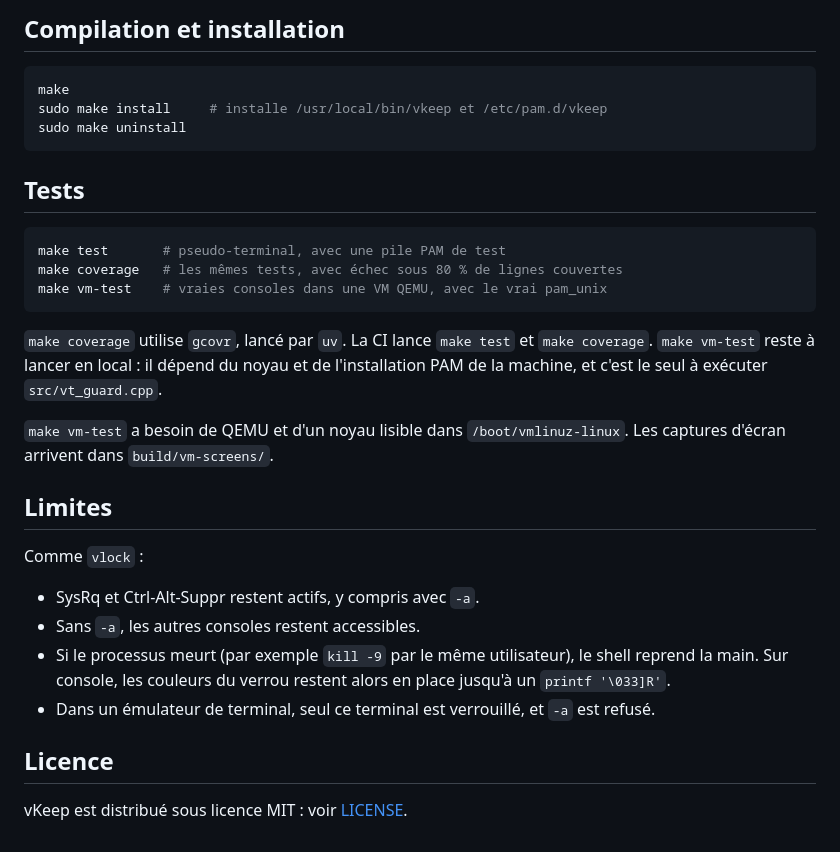
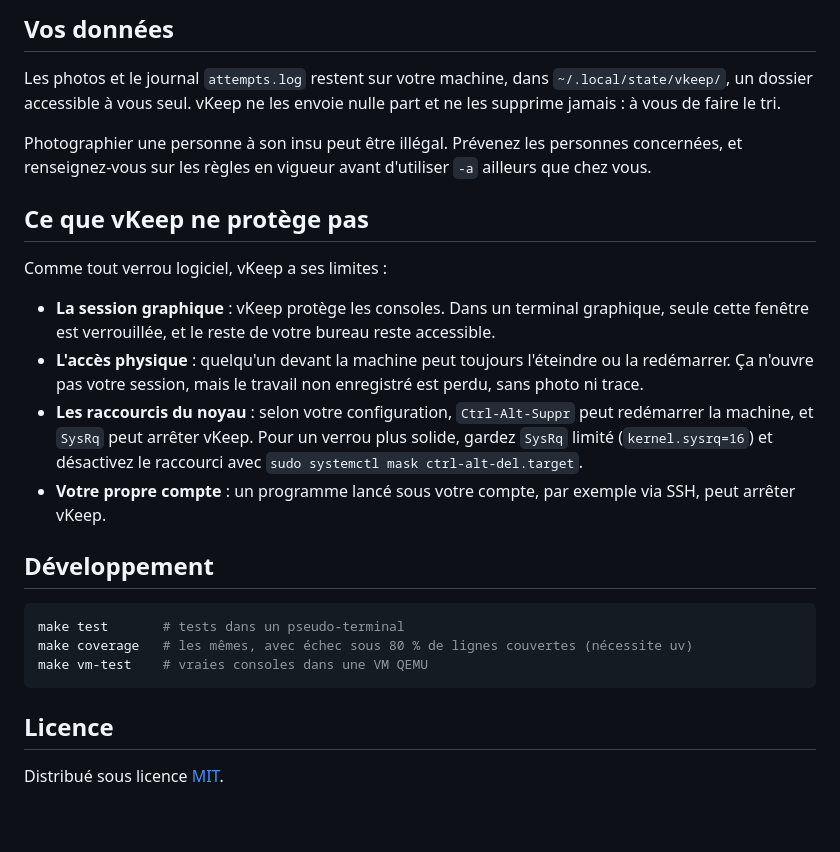
Before and after one commit to Hypotew/vKeep, a Markdown page: README.md, the part around one of its changes. Drawn GitHub-style.

````diff
--- a/README.md
+++ b/README.md
@@ -26,36 +50,34 @@ pourrait déverrouiller : vKeep refuse donc de se lancer tant qu'il n'est pas in
 
-## Compilation et installation
+## Vos données
+
+Les photos et le journal `attempts.log` restent sur votre machine, dans `~/.local/state/vkeep/`, un
+dossier accessible à vous seul. vKeep ne les envoie nulle part et ne les supprime jamais : à vous de
+faire le tri.
+
+Photographier une personne à son insu peut être illégal. Prévenez les personnes concernées, et
+renseignez-vous sur les règles en vigueur avant d'utiliser `-a` ailleurs que chez vous.
+
+## Ce que vKeep ne protège pas
+
+Comme tout verrou logiciel, vKeep a ses limites :
+
+- **La session graphique** : vKeep protège les consoles. Dans un terminal graphique, seule cette
+  fenêtre est verrouillée, et le reste de votre bureau reste accessible.
+- **L'accès physique** : quelqu'un devant la machine peut toujours l'éteindre ou la redémarrer.
+  Ça n'ouvre pas votre session, mais le travail non enregistré est perdu, sans photo ni trace.
+- **Les raccourcis du noyau** : selon votre configuration, `Ctrl-Alt-Suppr` peut redémarrer la machine,
+  et `SysRq` peut arrêter vKeep. Pour un verrou plus solide, gardez `SysRq` limité (`kernel.sysrq=16`)
+  et désactivez le raccourci avec `sudo systemctl mask ctrl-alt-del.target`.
+- **Votre propre compte** : un programme lancé sous votre compte, par exemple via SSH, peut arrêter vKeep.
+
+## Développement
 
 ```sh
-make
-sudo make install     # installe /usr/local/bin/vkeep et /etc/pam.d/vkeep
-sudo make uninstall
+make test       # tests dans un pseudo-terminal
+make coverage   # les mêmes, avec échec sous 80 % de lignes couvertes (nécessite uv)
+make vm-test    # vraies consoles dans une VM QEMU
 ```
-
-## Tests
-
-```sh
-make test       # pseudo-terminal, avec une pile PAM de test
-make coverage   # les mêmes tests, avec échec sous 80 % de lignes couvertes
-make vm-test    # vraies consoles dans une VM QEMU, avec le vrai pam_unix
-```
-
-`make coverage` utilise `gcovr`, lancé par `uv`. La CI lance `make test` et `make coverage`. `make vm-test` reste à lancer en local : il dépend du
-noyau et de l'installation PAM de la machine, et c'est le seul à exécuter `src/vt_guard.cpp`.
-
-`make vm-test` a besoin de QEMU et d'un noyau lisible dans `/boot/vmlinuz-linux`. Les captures
-d'écran arrivent dans `build/vm-screens/`.
-
-## Limites
-
-Comme `vlock` :
-
-- SysRq et Ctrl-Alt-Suppr restent actifs, y compris avec `-a`.
-- Sans `-a`, les autres consoles restent accessibles.
-- Si le processus meurt (par exemple `kill -9` par le même utilisateur), le shell reprend la main.
-  Sur console, les couleurs du verrou restent alors en place jusqu'à un `printf '\033]R'`.
-- Dans un émulateur de terminal, seul ce terminal est verrouillé, et `-a` est refusé.
 
 ## Licence
 
-vKeep est distribué sous licence MIT : voir [LICENSE](LICENSE).
+Distribué sous licence [MIT](LICENSE).
````
Also changed, not shown: other parts of README.md (+41 -17 lines), docs/screenshot.png (added).
